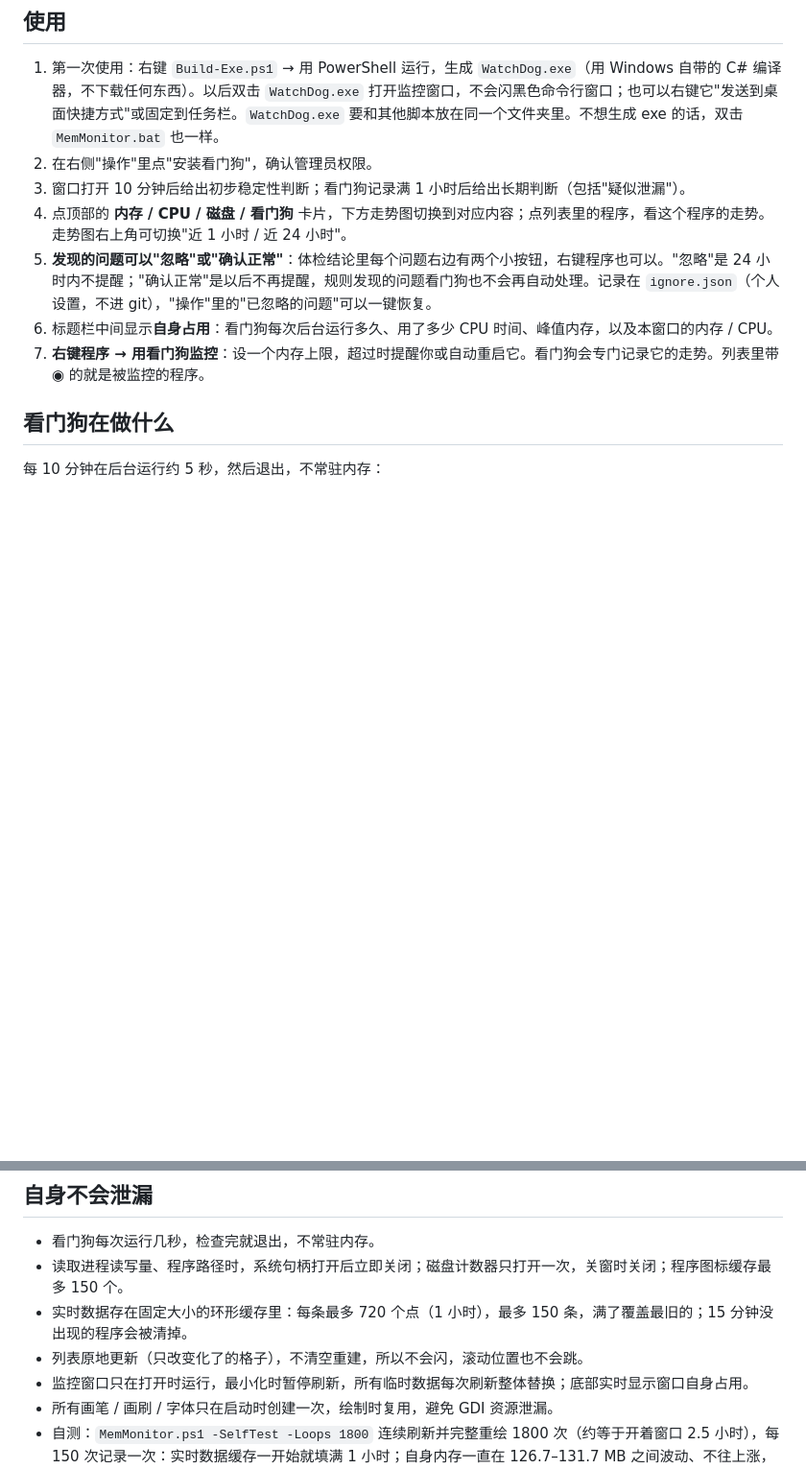
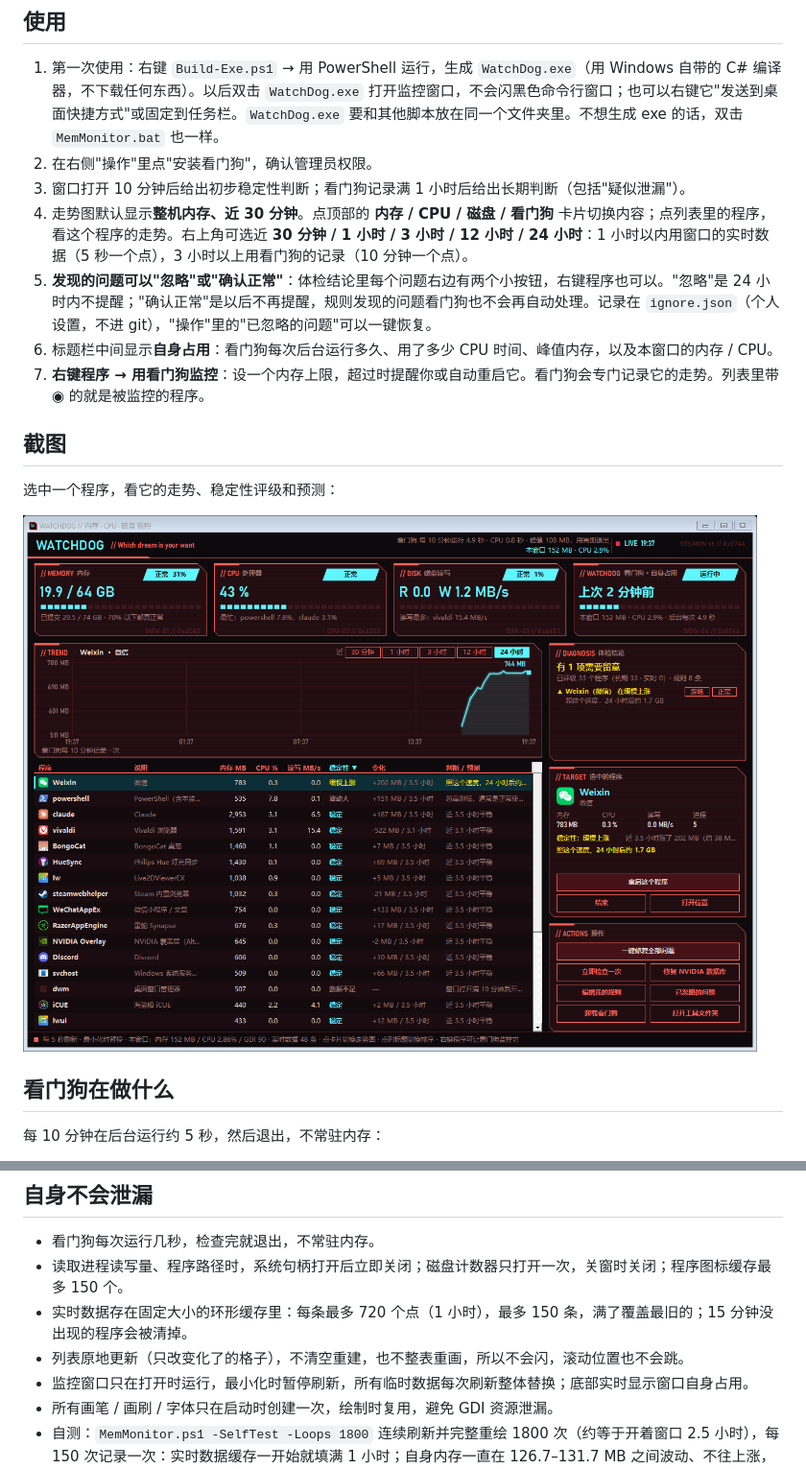
Before and after one commit to yifanwow/watchDog, a Markdown page: README.md, 2 parts joined by grey strips. Shown at 96% size. Drawn GitHub-style; pictures changed too: docs/program-24h.png (added); blank space fills up the shorter version.

```diff
--- a/README.md
+++ b/README.md
@@ -35,10 +37,16 @@ Windows 内存泄漏"体检 + 修复"工具。
 1. 第一次使用：右键 `Build-Exe.ps1` → 用 PowerShell 运行，生成 `WatchDog.exe`（用 Windows 自带的 C# 编译器，不下载任何东西）。以后双击 `WatchDog.exe` 打开监控窗口，不会闪黑色命令行窗口；也可以右键它"发送到桌面快捷方式"或固定到任务栏。`WatchDog.exe` 要和其他脚本放在同一个文件夹里。不想生成 exe 的话，双击 `MemMonitor.bat` 也一样。
 2. 在右侧"操作"里点"安装看门狗"，确认管理员权限。
 3. 窗口打开 10 分钟后给出初步稳定性判断；看门狗记录满 1 小时后给出长期判断（包括"疑似泄漏"）。
-4. 点顶部的 **内存 / CPU / 磁盘 / 看门狗** 卡片，下方走势图切换到对应内容；点列表里的程序，看这个程序的走势。走势图右上角可切换"近 1 小时 / 近 24 小时"。
+4. 走势图默认显示**整机内存、近 30 分钟**。点顶部的 **内存 / CPU / 磁盘 / 看门狗** 卡片切换内容；点列表里的程序，看这个程序的走势。右上角可选近 **30 分钟 / 1 小时 / 3 小时 / 12 小时 / 24 小时**：1 小时以内用窗口的实时数据（5 秒一个点），3 小时以上用看门狗的记录（10 分钟一个点）。
 5. **发现的问题可以"忽略"或"确认正常"**：体检结论里每个问题右边有两个小按钮，右键程序也可以。"忽略"是 24 小时内不提醒；"确认正常"是以后不再提醒，规则发现的问题看门狗也不会再自动处理。记录在 `ignore.json`（个人设置，不进 git），"操作"里的"已忽略的问题"可以一键恢复。
 6. 标题栏中间显示**自身占用**：看门狗每次后台运行多久、用了多少 CPU 时间、峰值内存，以及本窗口的内存 / CPU。
 7. **右键程序 → 用看门狗监控**：设一个内存上限，超过时提醒你或自动重启它。看门狗会专门记录它的走势。列表里带 ◉ 的就是被监控的程序。
+
+## 截图
+
+选中一个程序，看它的走势、稳定性评级和预测：
+
+![选中微信，看近 24 小时走势](docs/program-24h.png)
 
 ## 看门狗在做什么
 
@@ -97,7 +105,7 @@ Windows 内存泄漏"体检 + 修复"工具。
 - 看门狗每次运行几秒，检查完就退出，不常驻内存。
 - 读取进程读写量、程序路径时，系统句柄打开后立即关闭；磁盘计数器只打开一次，关窗时关闭；程序图标缓存最多 150 个。
 - 实时数据存在固定大小的环形缓存里：每条最多 720 个点（1 小时），最多 150 条，满了覆盖最旧的；15 分钟没出现的程序会被清掉。
-- 列表原地更新（只改变化了的格子），不清空重建，所以不会闪，滚动位置也不会跳。
+- 列表原地更新（只改变化了的格子），不清空重建，也不整表重画，所以不会闪，滚动位置也不会跳。
 - 监控窗口只在打开时运行，最小化时暂停刷新，所有临时数据每次刷新整体替换；底部实时显示窗口自身占用。
 - 所有画笔 / 画刷 / 字体只在启动时创建一次，绘制时复用，避免 GDI 资源泄漏。
 - 自测：`MemMonitor.ps1 -SelfTest -Loops 1800` 连续刷新并完整重绘 1800 次（约等于开着窗口 2.5 小时），每 150 次记录一次：实时数据缓存一开始就填满 1 小时；自身内存一直在 126.7–131.7 MB 之间波动、不往上涨，托管堆始终 29.6 MB，GDI 对象始终 92，句柄数不增加。
```
Also changed, not shown: other parts of README.md (+3 -1 lines), docs/main.png (added), 1 other file.
